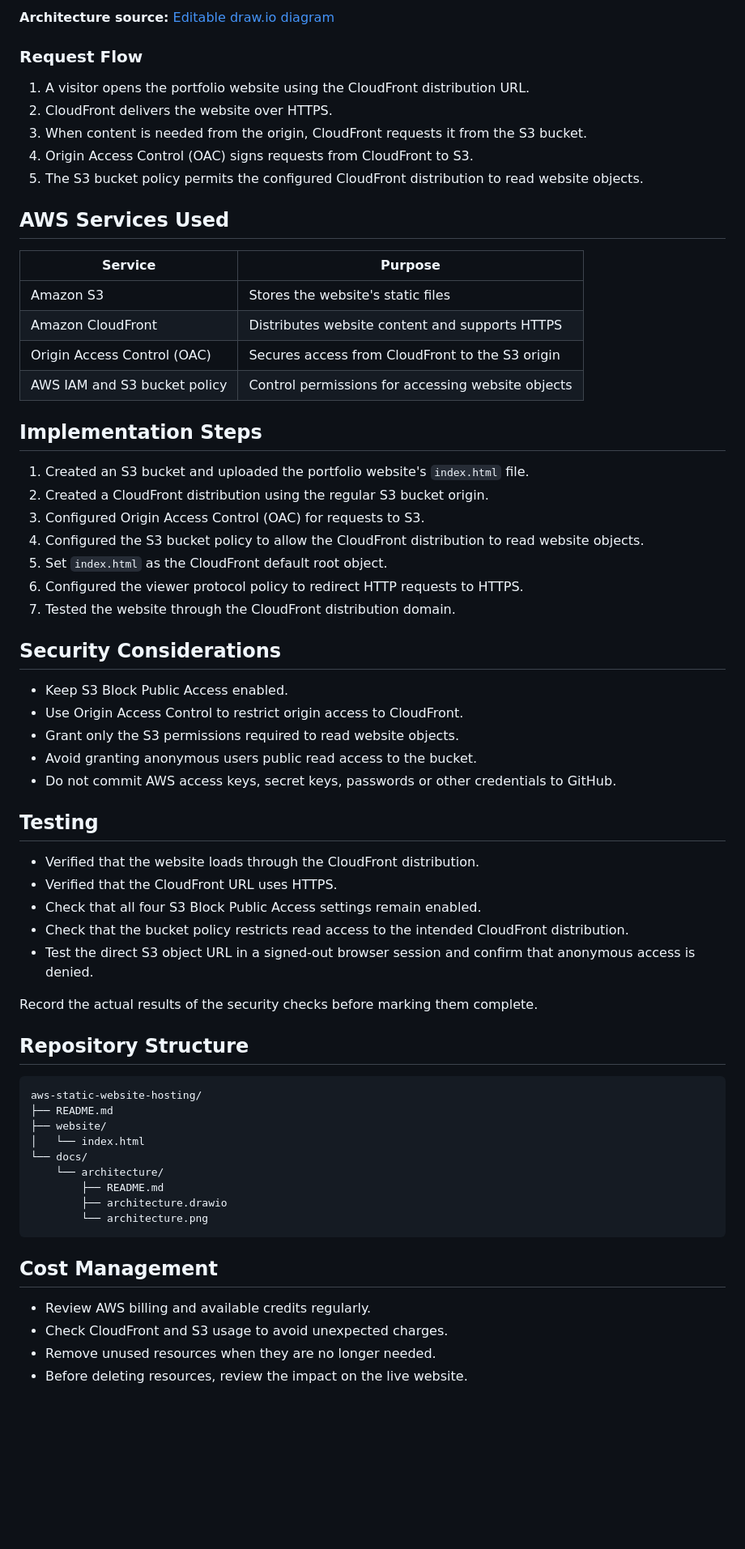
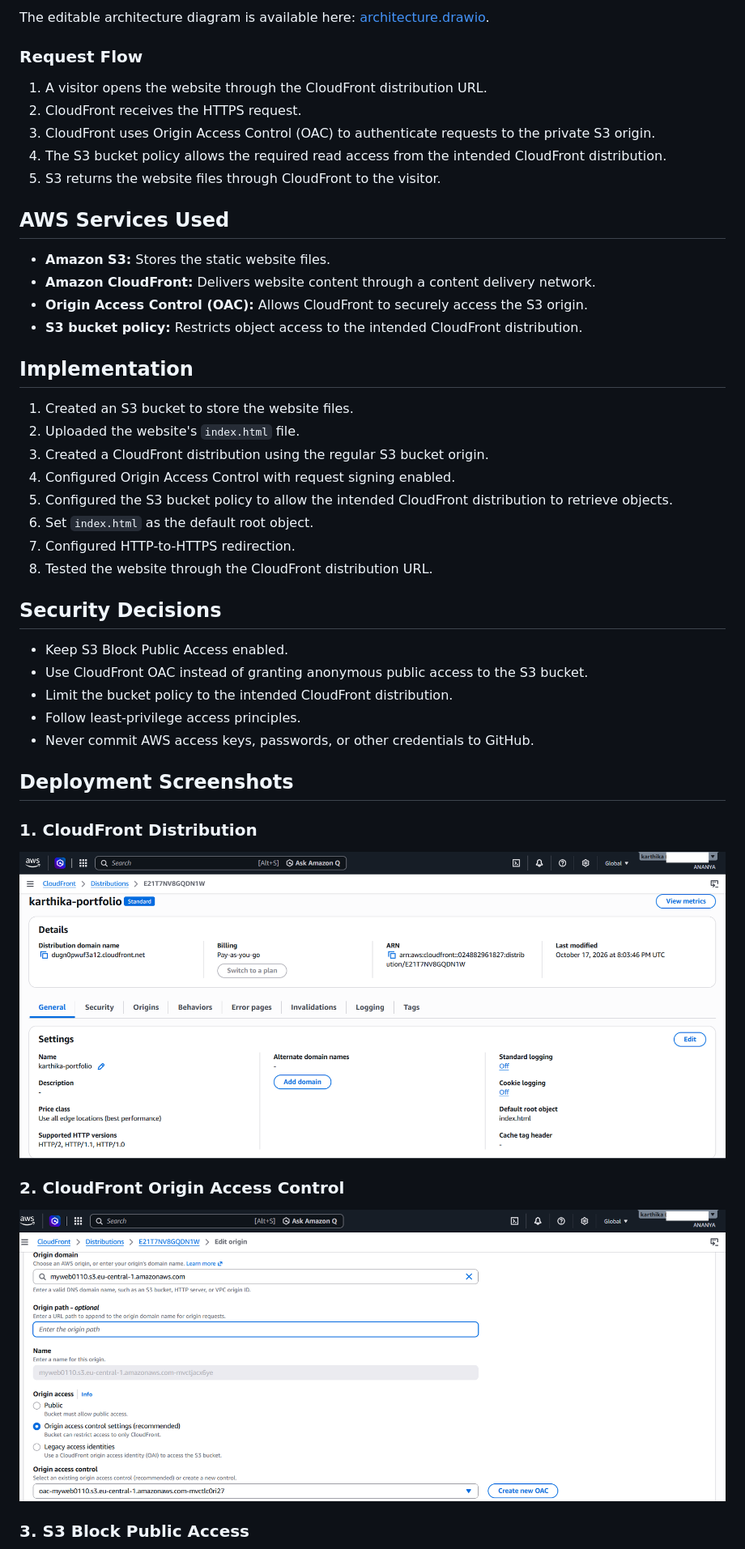
Before and after one commit to KarthikaDharmaraj/aws-static-website-hosting, a Markdown page: README.md, the part around one of its changes. Shown at 81% size. GitHub-like rendering; blank space fills up the shorter version.

Commit message:
Revise README for clarity and detail enhancement
Updated README to clarify project details and implementation steps, including security considerations and future improvements.

````diff
--- a/README.md
+++ b/README.md
@@ -14,69 +15,51 @@ The goal was to build a simple, secure and cost-conscious website while gaining
 
-**Architecture source:** [Editable draw.io diagram](docs/architecture/architecture.drawio)
+
+The editable architecture diagram is available here: [architecture.drawio](docs/architecture/architecture.drawio).
 
 ### Request Flow
 
-1. A visitor opens the portfolio website using the CloudFront distribution URL.
-2. CloudFront delivers the website over HTTPS.
-3. When content is needed from the origin, CloudFront requests it from the S3 bucket.
-4. Origin Access Control (OAC) signs requests from CloudFront to S3.
-5. The S3 bucket policy permits the configured CloudFront distribution to read website objects.
+1. A visitor opens the website through the CloudFront distribution URL.
+2. CloudFront receives the HTTPS request.
+3. CloudFront uses Origin Access Control (OAC) to authenticate requests to the private S3 origin.
+4. The S3 bucket policy allows the required read access from the intended CloudFront distribution.
+5. S3 returns the website files through CloudFront to the visitor.
 
 ## AWS Services Used
 
-| Service | Purpose |
-|---|---|
-| Amazon S3 | Stores the website's static files |
-| Amazon CloudFront | Distributes website content and supports HTTPS |
-| Origin Access Control (OAC) | Secures access from CloudFront to the S3 origin |
-| AWS IAM and S3 bucket policy | Control permissions for accessing website objects |
+- **Amazon S3:** Stores the static website files.
+- **Amazon CloudFront:** Delivers website content through a content delivery network.
+- **Origin Access Control (OAC):** Allows CloudFront to securely access the S3 origin.
+- **S3 bucket policy:** Restricts object access to the intended CloudFront distribution.
 
-## Implementation Steps
+## Implementation
 
-1. Created an S3 bucket and uploaded the portfolio website's `index.html` file.
-2. Created a CloudFront distribution using the regular S3 bucket origin.
-3. Configured Origin Access Control (OAC) for requests to S3.
-4. Configured the S3 bucket policy to allow the CloudFront distribution to read website objects.
-5. Set `index.html` as the CloudFront default root object.
-6. Configured the viewer protocol policy to redirect HTTP requests to HTTPS.
-7. Tested the website through the CloudFront distribution domain.
+1. Created an S3 bucket to store the website files.
+2. Uploaded the website's `index.html` file.
+3. Created a CloudFront distribution using the regular S3 bucket origin.
+4. Configured Origin Access Control with request signing enabled.
+5. Configured the S3 bucket policy to allow the intended CloudFront distribution to retrieve objects.
+6. Set `index.html` as the default root object.
+7. Configured HTTP-to-HTTPS redirection.
+8. Tested the website through the CloudFront distribution URL.
 
-## Security Considerations
+## Security Decisions
 
 - Keep S3 Block Public Access enabled.
-- Use Origin Access Control to restrict origin access to CloudFront.
-- Grant only the S3 permissions required to read website objects.
-- Avoid granting anonymous users public read access to the bucket.
-- Do not commit AWS access keys, secret keys, passwords or other credentials to GitHub.
+- Use CloudFront OAC instead of granting anonymous public access to the S3 bucket.
+- Limit the bucket policy to the intended CloudFront distribution.
+- Follow least-privilege access principles.
+- Never commit AWS access keys, passwords, or other credentials to GitHub.
 
-## Testing
+## Deployment Screenshots
 
-- Verified that the website loads through the CloudFront distribution.
-- Verified that the CloudFront URL uses HTTPS.
-- Check that all four S3 Block Public Access settings remain enabled.
-- Check that the bucket policy restricts read access to the intended CloudFront distribution.
-- Test the direct S3 object URL in a signed-out browser session and confirm that anonymous access is denied.
+### 1. CloudFront Distribution
 
-Record the actual results of the security checks before marking them complete.
+![CloudFront Distribution](screenshots/01-cloudfront-distribution.png)
 
-## Repository Structure
 
-```text
-aws-static-website-hosting/
-├── README.md
-├── website/
-│   └── index.html
-└── docs/
-    └── architecture/
-        ├── README.md
-        ├── architecture.drawio
-        └── architecture.png
-```
+### 2. CloudFront Origin Access Control
 
-## Cost Management
+![CloudFront OAC](screenshots/02-cloudfront-oac.png)
 
-- Review AWS billing and available credits regularly.
-- Check CloudFront and S3 usage to avoid unexpected charges.
-- Remove unused resources when they are no longer needed.
-- Before deleting resources, review the impact on the live website.
+### 3. S3 Block Public Access
 
````
Also changed, not shown: other parts of README.md (+26 -16 lines).
